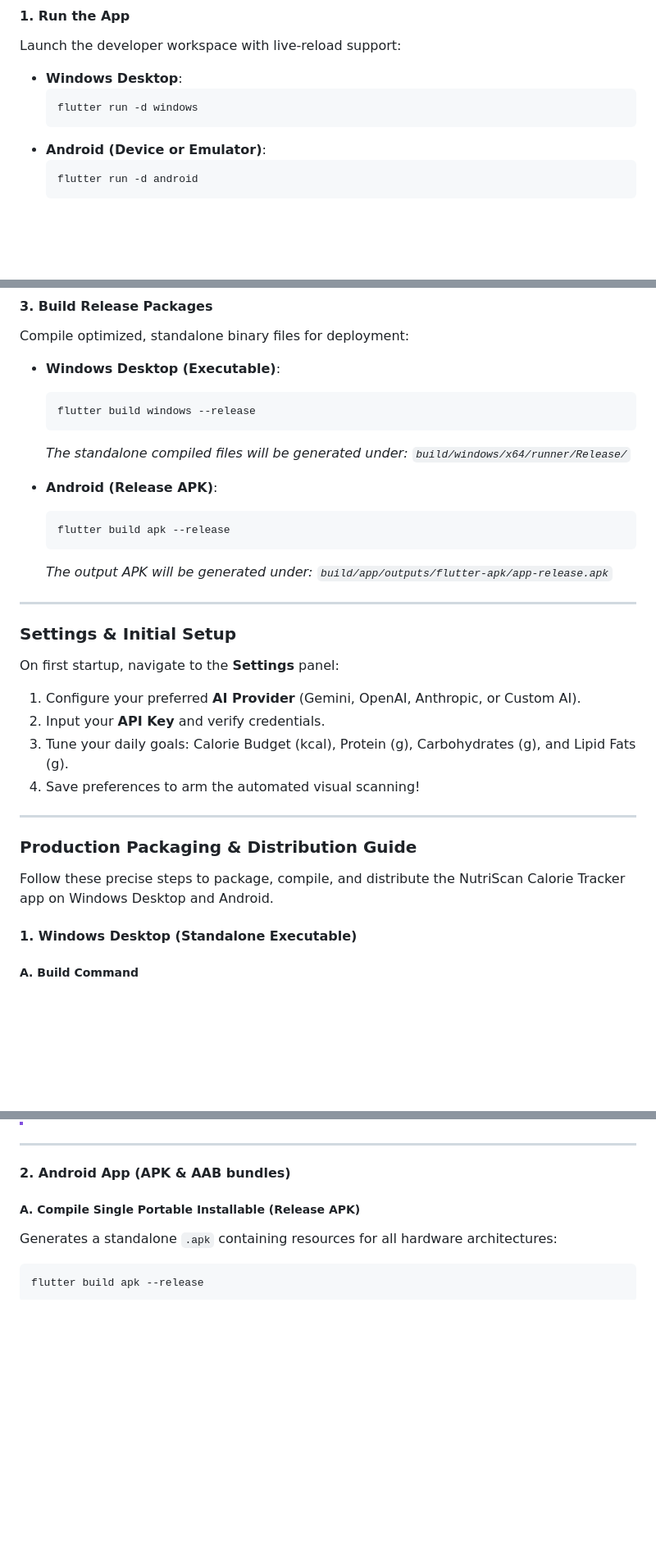
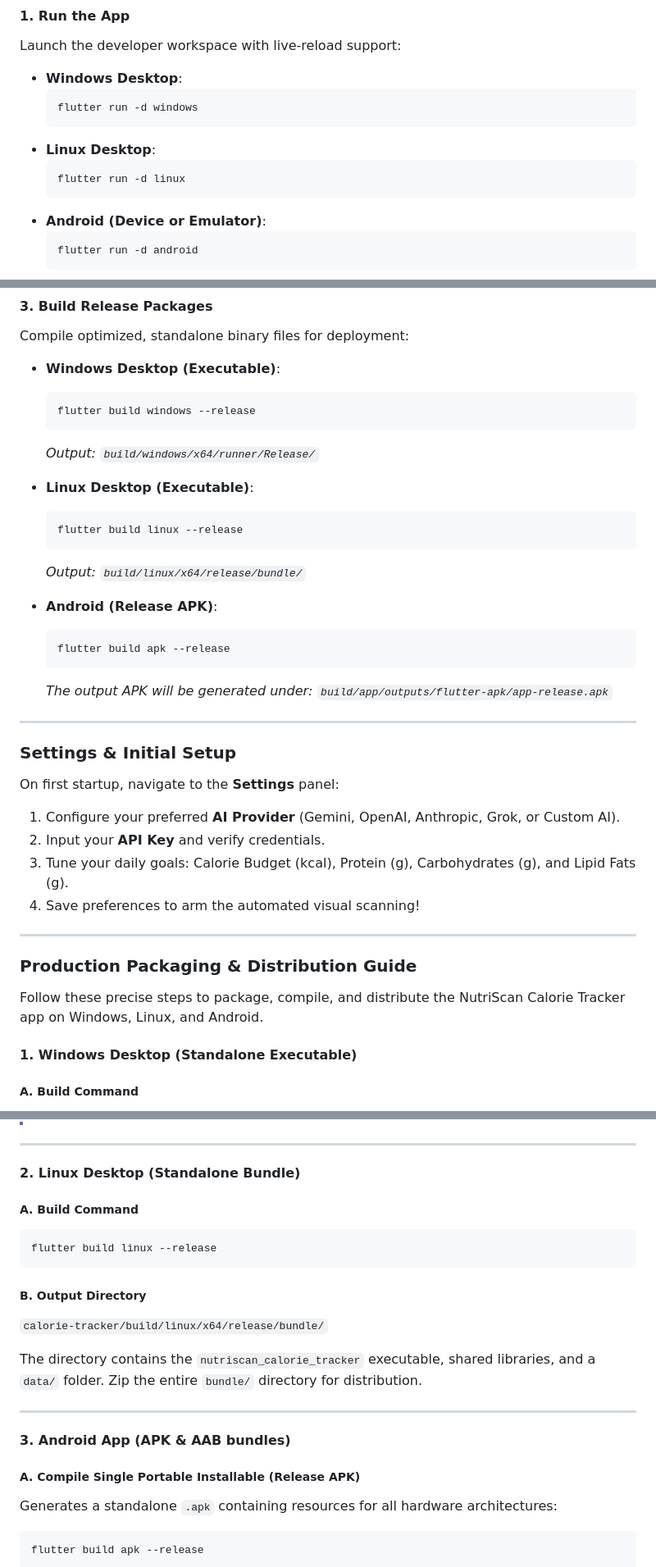
Before and after one commit to renierr/calorie-tracker, a Markdown page: README.md, 3 parts joined by grey strips. Shown at 82% size. Rendered like a GitHub page; blank space fills up the shorter version.

Commit message:
chore: update README — fix provider lists, remove nonexistent tags feature, add Linux build targets

````diff
--- a/README.md
+++ b/README.md
@@ -122,6 +122,10 @@ Launch the developer workspace with live-reload support:
     ```bash
     flutter run -d windows
     ```
+*   **Linux Desktop**:
+    ```bash
+    flutter run -d linux
+    ```
 *   **Android (Device or Emulator)**:
     ```bash
     flutter run -d android
@@ -140,7 +144,13 @@ Compile optimized, standalone binary files for deployment:
     ```bash
     flutter build windows --release
     ```
-    *The standalone compiled files will be generated under: `build/windows/x64/runner/Release/`*
+    *Output: `build/windows/x64/runner/Release/`*
+
+*   **Linux Desktop (Executable)**:
+    ```bash
+    flutter build linux --release
+    ```
+    *Output: `build/linux/x64/release/bundle/`*
 
 *   **Android (Release APK)**:
     ```bash
@@ -153,7 +163,7 @@ Compile optimized, standalone binary files for deployment:
 ### Settings & Initial Setup
 
 On first startup, navigate to the **Settings** panel:
-1.  Configure your preferred **AI Provider** (Gemini, OpenAI, Anthropic, or Custom AI).
+1.  Configure your preferred **AI Provider** (Gemini, OpenAI, Anthropic, Grok, or Custom AI).
 2.  Input your **API Key** and verify credentials.
 3.  Tune your daily goals: Calorie Budget (kcal), Protein (g), Carbohydrates (g), and Lipid Fats (g).
 4.  Save preferences to arm the automated visual scanning!
@@ -162,7 +172,7 @@ On first startup, navigate to the **Settings** panel:
 
 ### Production Packaging & Distribution Guide
 
-Follow these precise steps to package, compile, and distribute the NutriScan Calorie Tracker app on Windows Desktop and Android.
+Follow these precise steps to package, compile, and distribute the NutriScan Calorie Tracker app on Windows, Linux, and Android.
 
 #### 1. Windows Desktop (Standalone Executable)
 
@@ -192,7 +202,21 @@ The directory contains:
 
 ---
 
-#### 2. Android App (APK & AAB bundles)
+#### 2. Linux Desktop (Standalone Bundle)
+
+##### A. Build Command
+```bash
+flutter build linux --release
+```
+
+##### B. Output Directory
+`calorie-tracker/build/linux/x64/release/bundle/`
+
+The directory contains the `nutriscan_calorie_tracker` executable, shared libraries, and a `data/` folder. Zip the entire `bundle/` directory for distribution.
+
+---
+
+#### 3. Android App (APK & AAB bundles)
 
 ##### A. Compile Single Portable Installable (Release APK)
 Generates a standalone `.apk` containing resources for all hardware architectures:
````
Also changed, not shown: other parts of README.md (+4 -4 lines).
